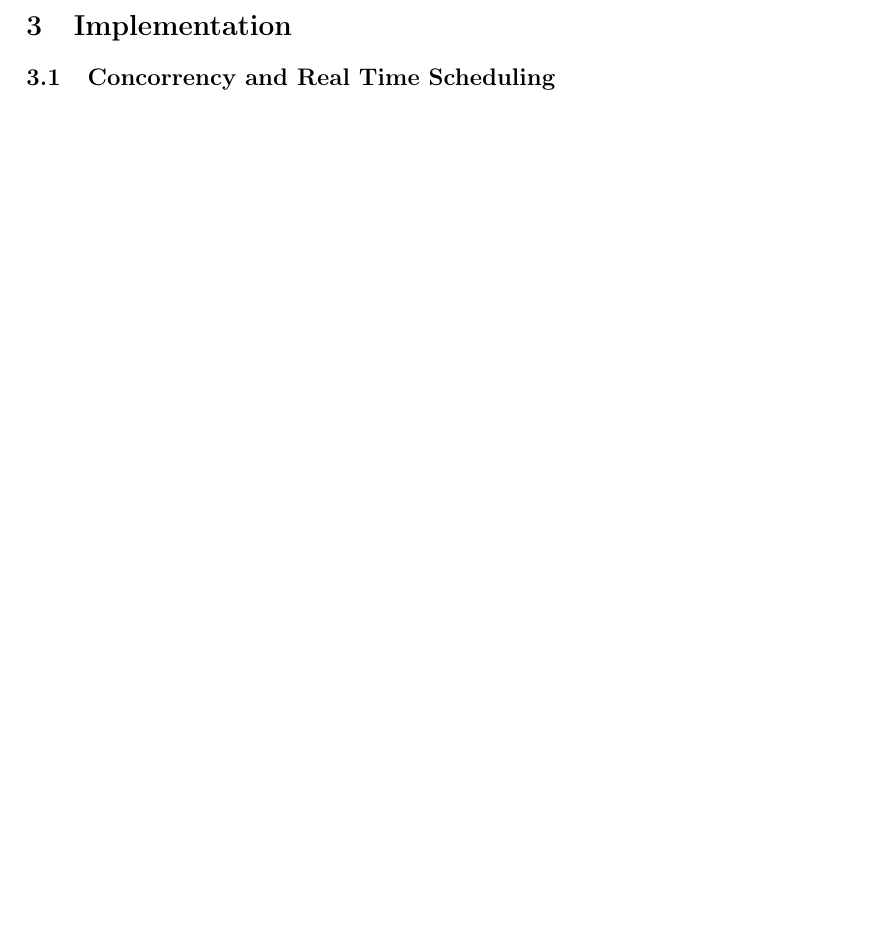
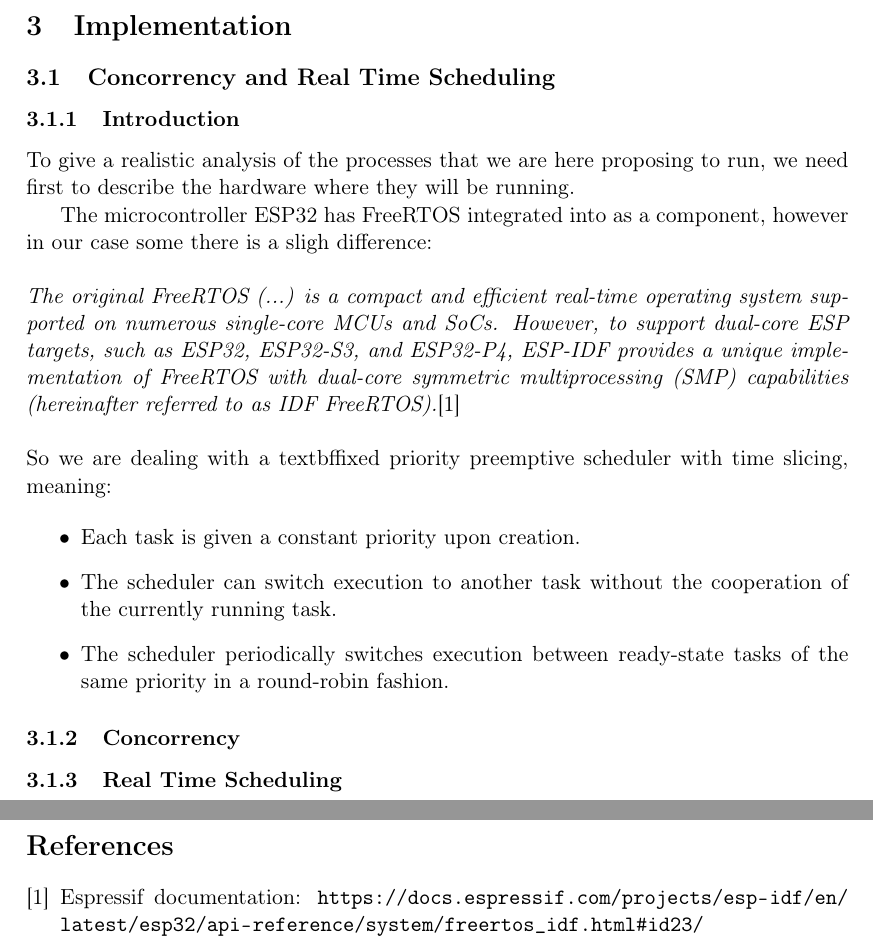
Before and after one commit to mendes-r/mescc-cslab, a LaTeX document (delivery-2/latex-report/cslab.tex): part of page 8 of 10 before the commit and two parts of pages 8 and 12 of 12 after it, the two joined at a grey line, cut so that both start at the same text, the shorter picture padded with empty space. Compiled offline with pdfLaTeX.

Commit message:
UPDATE latex for RT chapter

```diff
--- a/delivery-2/latex-report/cslab.tex
+++ b/delivery-2/latex-report/cslab.tex
@@ -17,8 +17,8 @@
 \usepackage{xcolor}
 \usepackage{multirow}
 \usepackage{minted}
+ \usepackage{url}
 %
-
 
 \setcounter{secnumdepth}{3}
 
@@ -274,4 +274,28 @@ Most important, the Hazard analysis gave raise to multiple new requirements, tha
 %%%
 \subsection{Concorrency and Real Time Scheduling}
 
+%%%%
+\subsubsection{Introduction}
+
+To give a realistic analysis of the processes that we are here proposing to run, we need first to describe the hardware where they will be running.
+
+The microcontroller ESP32 has FreeRTOS integrated into as a component, however in our case some there is a sligh difference:
+\newline
+\newline
+ \textit{The original FreeRTOS (...) is a compact and efficient real-time operating system supported on numerous single-core MCUs and SoCs. However, to support dual-core ESP targets, such as ESP32, ESP32-S3, and ESP32-P4, ESP-IDF provides a unique implementation of FreeRTOS with dual-core symmetric multiprocessing (SMP) capabilities (hereinafter referred to as IDF FreeRTOS).}\cite{c1}
+\newline
+\newline
+So we are dealing with a textbf{fixed priority preemptive scheduler with time slicing}, meaning:
+
+\begin{itemize}
+	\item Each task is given a constant priority upon creation.
+	\item The scheduler can switch execution to another task without the cooperation of the currently running task.
+	\item The scheduler periodically switches execution between ready-state tasks of the same priority in a round-robin fashion.
+\end{itemize}
+
+%%%%
+\subsubsection{Concorrency}
+
+\subsubsection{Real Time Scheduling}
+
 %%%
@@ -362,4 +388,13 @@ void implementMask(int8_t mask)
 }
 \end{minted}
 
+%%%%%%%%%%%%%%%%%%%%%
+\newpage
+\begin{thebibliography}{8}
+
+\bibitem{c1}
+ Espressif documentation: {\url{https://docs.espressif.com/projects/esp-idf/en/latest/esp32/api-reference/system/freertos_idf.html#id23/}}
+
+\end{thebibliography}
+
 \end{document}
```
Also changed, not shown: delivery-2/latex-report/cslab.pdf, rm-sched-report.pdf (added), delivery-2/latex-report/cslab.tex (4 more changed lines).
